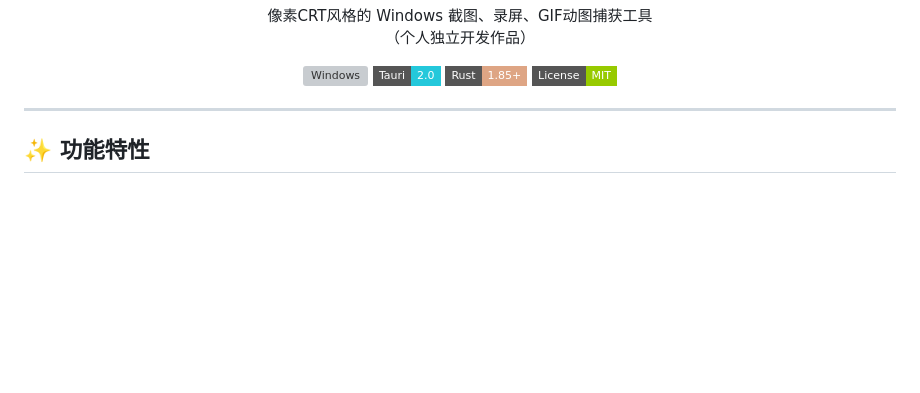
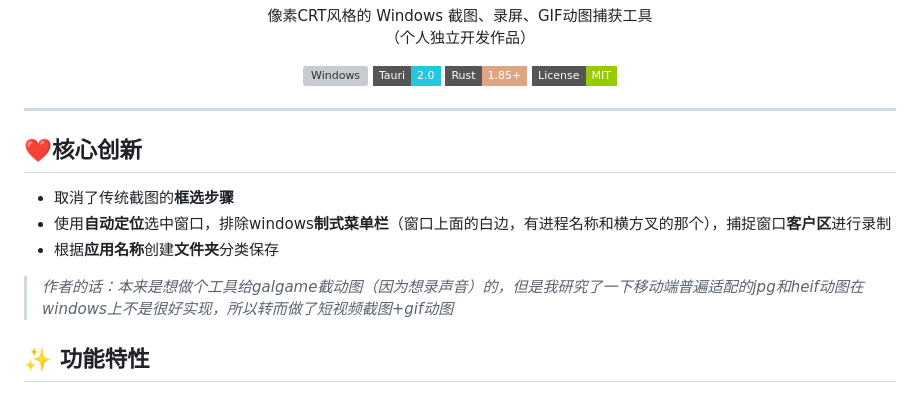
Before and after one commit to TumiCircle/SnapShot, a Markdown page: README.md, the part around the change. Drawn GitHub-style; badges without logos; blank space fills up the shorter version; grey boxes are pictures that could not be loaded.

```diff
--- a/README.md
+++ b/README.md
@@ -17,6 +17,13 @@
 </p>
 
 ---
+
+##  ❤️核心创新
+
+- 取消了传统截图的**框选步骤**
+- 使用**自动定位**选中窗口，排除windows**制式菜单栏**（窗口上面的白边，有进程名称和横方叉的那个），捕捉窗口**客户区**进行录制
+- 根据**应用名称**创建**文件夹**分类保存
+>*作者的话：本来是想做个工具给galgame截动图（因为想录声音）的，但是我研究了一下移动端普遍适配的jpg和heif动图在windows上不是很好实现，所以转而做了短视频截图+gif动图*
 
 ## ✨ 功能特性
 
```
